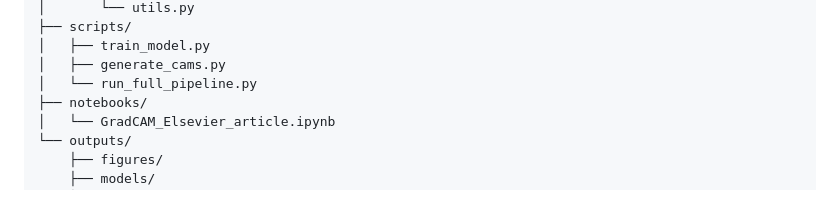
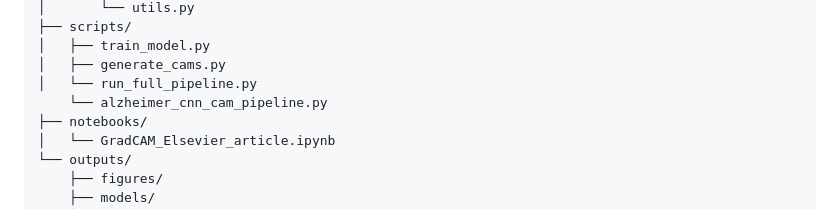
Before and after one commit to fortunab/workflow, a Markdown page: workflow_gradcam/README.md, the part around the change. Rendered like a GitHub page.

```diff
--- a/workflow_gradcam/README.md
+++ b/workflow_gradcam/README.md
@@ -40,6 +40,7 @@ workflow_gradcam/
 │   ├── train_model.py
 │   ├── generate_cams.py
 │   └── run_full_pipeline.py
+    └── alzheimer_cnn_cam_pipeline.py
 ├── notebooks/
 │   └── GradCAM_Elsevier_article.ipynb
 └── outputs/
```
